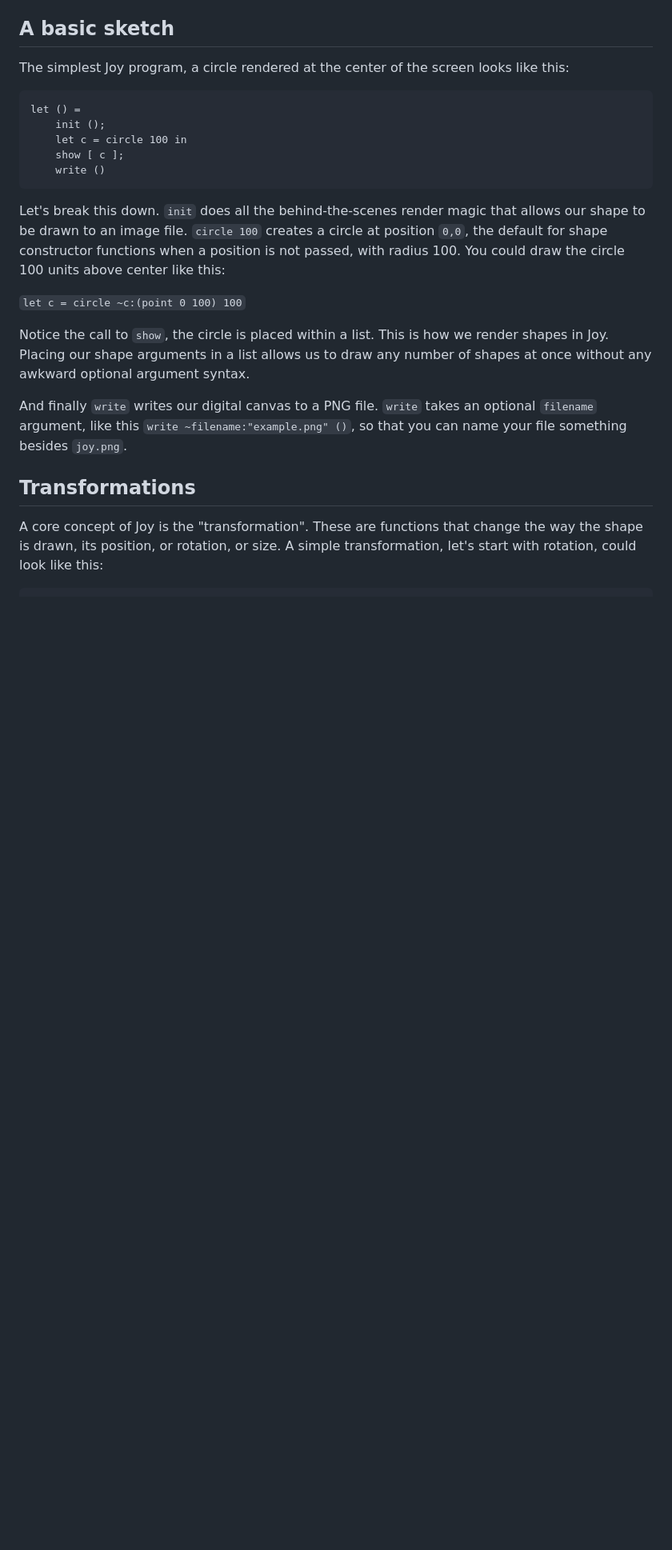
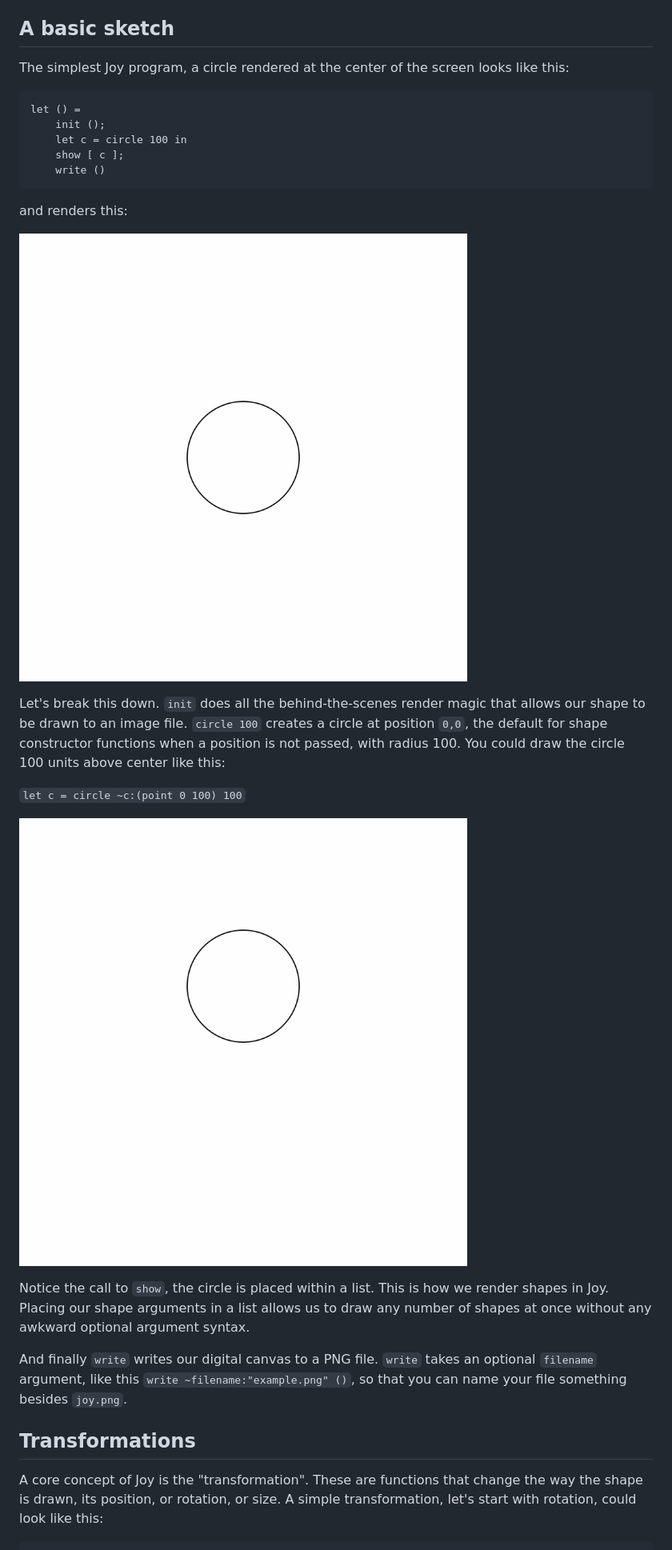
Before and after one commit to Sudha247/ocaml-joy, a Markdown page: README.md, the part around one of its changes. Shown at 80% size. GitHub-like rendering; pictures changed too: tutorial-circle-offset.png (added), tutorial-circle.png (added); blank space fills up the shorter version.

````diff
--- a/README.md
+++ b/README.md
@@ -36,6 +36,10 @@ let () =
     write ()
 ```
 
+and renders this:
+
+![circle](/tutorial-circle.png)
+
 Let's break this down. `init` does all the behind-the-scenes render magic that
 allows our shape to be drawn to an image file. `circle 100` creates a circle at
 position `0,0`, the default for shape constructor functions when a position is
@@ -43,6 +47,8 @@ not passed, with radius 100. You could draw the circle 100 units above center
 like this:
 
 `let c = circle ~c:(point 0 100) 100`
+
+![offset-circle](/tutorial-circle-offset.png)
 
 Notice the call to `show`, the circle is placed within a list. This is how we
 render shapes in Joy. Placing our shape arguments in a list allows us to draw
````
Also changed, not shown: other parts of README.md (+9 -3 lines), tutorial-complex.png (added), tutorial-rotate.png (added), tutorial-spiral.png (added).
